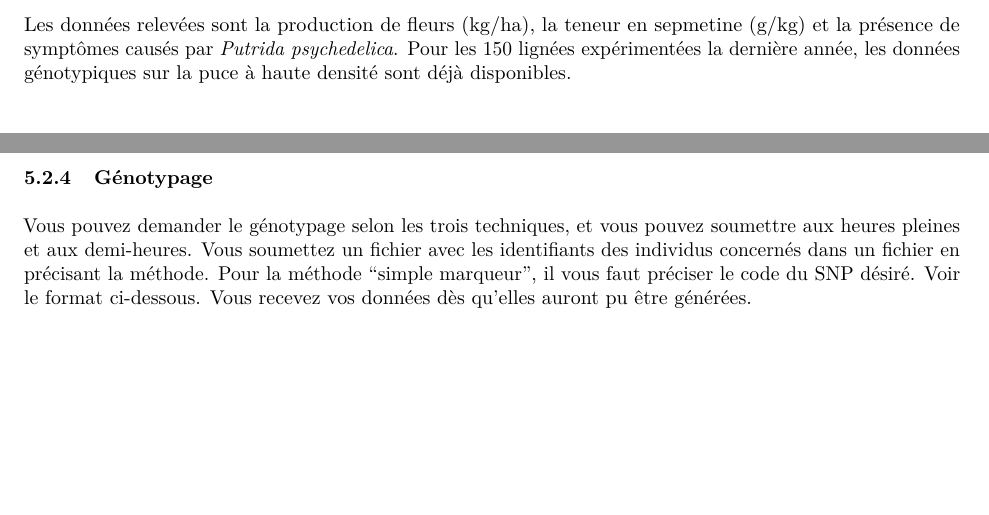
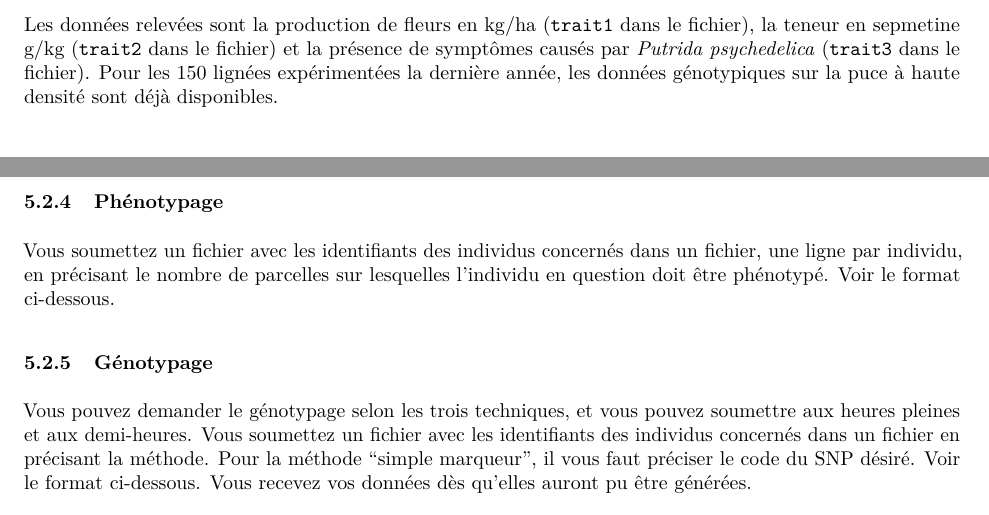
Before and after one commit to timflutre/atelier-prediction-genomique, an R Markdown document (programme-selection.Rmd): two parts of pages 3 and 5 of 8, joined at a grey line, cut so that both start at the same text, the shorter picture padded with empty space. The pictures show the output file programme-selection.pdf that the author committed with the source.

Commit message:
amélio explications

```diff
--- a/programme-selection.Rmd
+++ b/programme-selection.Rmd
@@ -76,7 +76,7 @@ Chaque année pendant dix ans, 150 lignées ont été plantées, en deux répét
 De plus, chaque lignée a été expérimentée deux années successives.
 Chaque année, l'essai comporte donc 75 lignées déjà expérimentées l'année précédente, et 75 nouvelles lignées.
 
-Les données relevées sont la production de fleurs (kg/ha), la teneur en sepmetine (g/kg) et la présence de symptômes causés par *Putrida psychedelica*.
+Les données relevées sont la production de fleurs en kg/ha (\verb+trait1+ dans le fichier), la teneur en sepmetine g/kg (\verb+trait2+ dans le fichier) et la présence de symptômes causés par *Putrida psychedelica* (\verb+trait3+ dans le fichier).
 Pour les 150 lignées expérimentées la dernière année, les données génotypiques sur la puce à haute densité sont déjà disponibles.
 
 
@@ -185,6 +185,12 @@ Voir le format ci-dessous.
 Les individus résultant sont disponibles dans la demi-heure d'après.
 
 Par exemple, \verb+62-87.1.HD1+ et \verb+62-87.1.HD2+ sont les identifiant de 2 haploides doublés à partir de la plante hybride F1 \verb+62-87.1+.
+
+
+### Phénotypage
+
+Vous soumettez un fichier avec les identifiants des individus concernés dans un fichier, une ligne par individu, en précisant le nombre de parcelles sur lesquelles l'individu en question doit être phénotypé.
+Voir le format ci-dessous.
 
 
 ### Génotypage
```
Also changed, not shown: programme-selection.pdf, programme-selection.Rmd (2 more changed lines).
